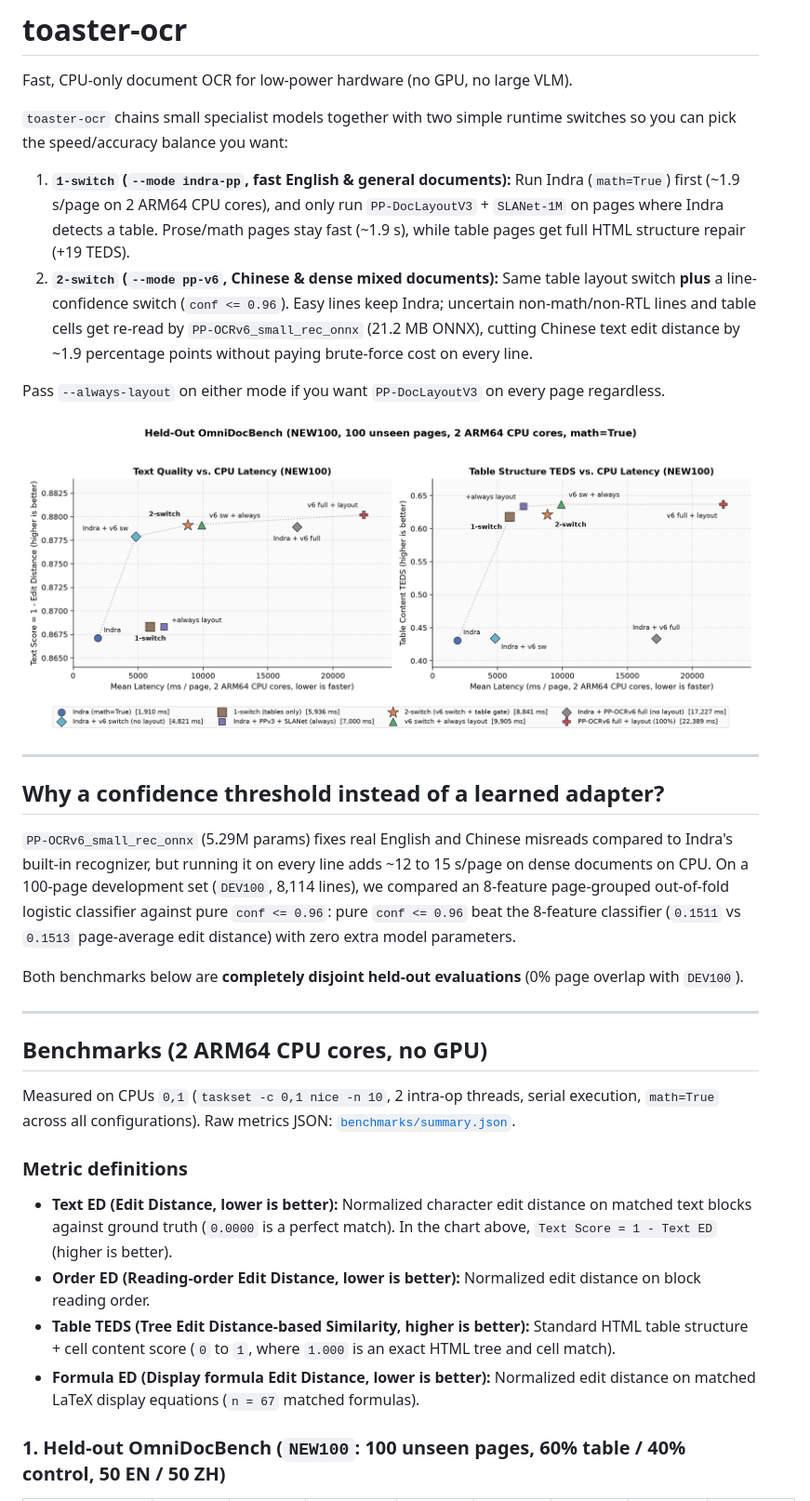
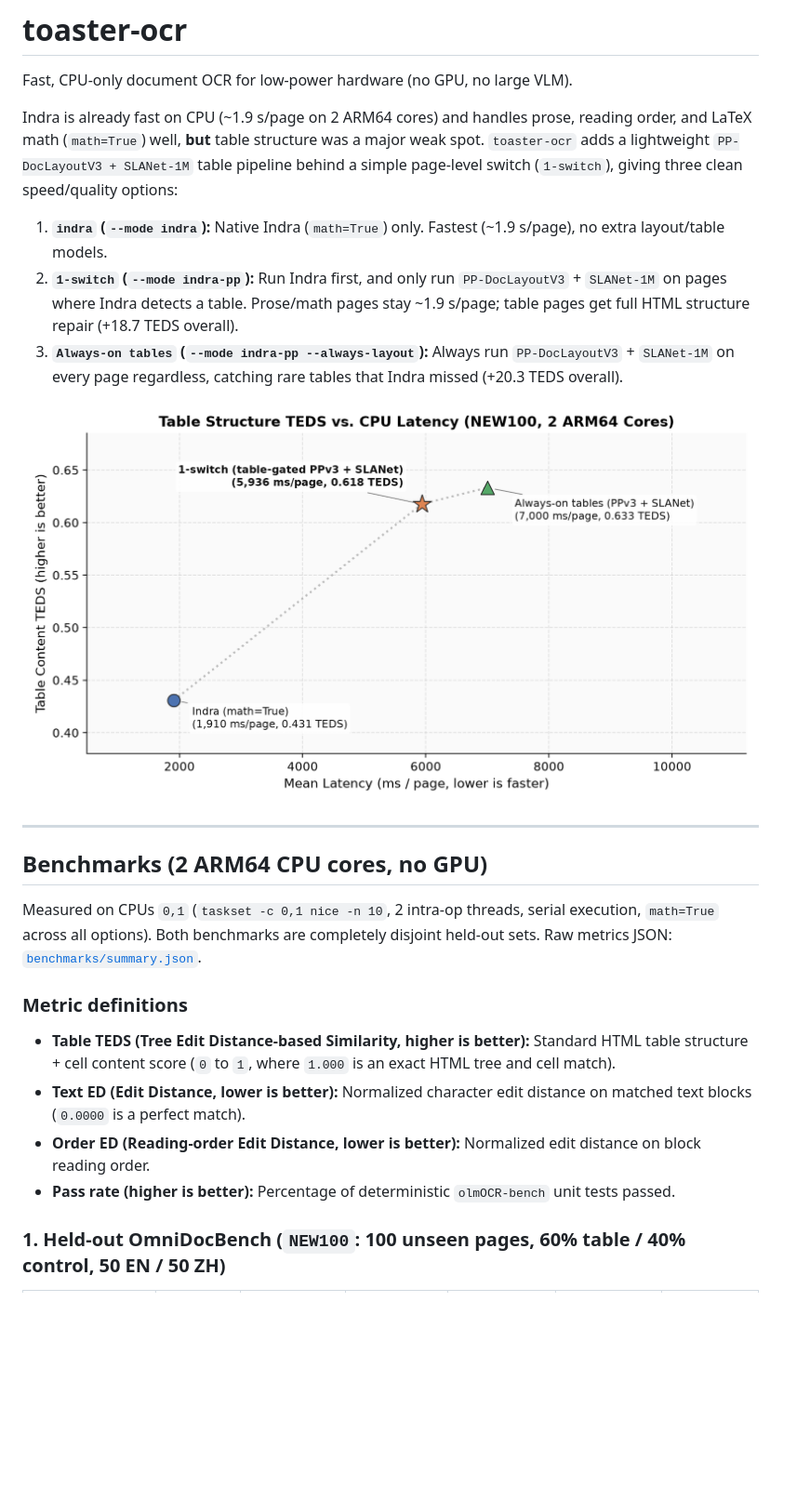
Before and after one commit to Im-Jam/toaster-ocr, a Markdown page: README.md, the part around one of its changes. Shown at 93% size. Drawn GitHub-style; pictures changed too: benchmarks/pareto.png; blank space fills up the shorter version.

Commit message:
Simplify README and chart to the 3 core options (Indra, 1-switch, always-on tables)

```diff
--- a/README.md
+++ b/README.md
@@ -2,34 +2,25 @@
 
 Fast, CPU-only document OCR for low-power hardware (no GPU, no large VLM).
 
-`toaster-ocr` chains small specialist models together with two simple runtime switches so you can pick the speed/accuracy balance you want:
+Indra is already fast on CPU (~1.9 s/page on 2 ARM64 cores) and handles prose, reading order, and LaTeX math (`math=True`) well, **but** table structure was a major weak spot. `toaster-ocr` adds a lightweight `PP-DocLayoutV3 + SLANet-1M` table pipeline behind a simple page-level switch (`1-switch`), giving three clean speed/quality options:
 
-1. **`1-switch` (`--mode indra-pp`, fast English & general documents):** Run Indra (`math=True`) first (~1.9 s/page on 2 ARM64 CPU cores), and only run `PP-DocLayoutV3` + `SLANet-1M` on pages where Indra detects a table. Prose/math pages stay fast (~1.9 s), while table pages get full HTML structure repair (+19 TEDS).
-2. **`2-switch` (`--mode pp-v6`, Chinese & dense mixed documents):** Same table layout switch **plus** a line-confidence switch (`conf <= 0.96`). Easy lines keep Indra; uncertain non-math/non-RTL lines and table cells get re-read by `PP-OCRv6_small_rec_onnx` (21.2 MB ONNX), cutting Chinese text edit distance by ~1.9 percentage points without paying brute-force cost on every line.
+1. **`indra` (`--mode indra`):** Native Indra (`math=True`) only. Fastest (~1.9 s/page), no extra layout/table models.
+2. **`1-switch` (`--mode indra-pp`):** Run Indra first, and only run `PP-DocLayoutV3` + `SLANet-1M` on pages where Indra detects a table. Prose/math pages stay ~1.9 s/page; table pages get full HTML structure repair (+18.7 TEDS overall).
+3. **`Always-on tables` (`--mode indra-pp --always-layout`):** Always run `PP-DocLayoutV3` + `SLANet-1M` on every page regardless, catching rare tables that Indra missed (+20.3 TEDS overall).
 
-Pass `--always-layout` on either mode if you want `PP-DocLayoutV3` on every page regardless.
-
-![Text quality and table TEDS vs CPU latency on NEW100](benchmarks/pareto.png)
-
----
-
-## Why a confidence threshold instead of a learned adapter?
-
-`PP-OCRv6_small_rec_onnx` (5.29M params) fixes real English and Chinese misreads compared to Indra's built-in recognizer, but running it on every line adds ~12 to 15 s/page on dense documents on CPU. On a 100-page development set (`DEV100`, 8,114 lines), we compared an 8-feature page-grouped out-of-fold logistic classifier against pure `conf <= 0.96`: pure `conf <= 0.96` beat the 8-feature classifier (`0.1511` vs `0.1513` page-average edit distance) with zero extra model parameters.
-
-Both benchmarks below are **completely disjoint held-out evaluations** (0% page overlap with `DEV100`).
+![Table TEDS vs CPU latency across the 3 options on NEW100](benchmarks/pareto.png)
 
 ---
 
 ## Benchmarks (2 ARM64 CPU cores, no GPU)
 
-Measured on CPUs `0,1` (`taskset -c 0,1 nice -n 10`, 2 intra-op threads, serial execution, `math=True` across all configurations). Raw metrics JSON: [`benchmarks/summary.json`](benchmarks/summary.json).
+Measured on CPUs `0,1` (`taskset -c 0,1 nice -n 10`, 2 intra-op threads, serial execution, `math=True` across all options). Both benchmarks are completely disjoint held-out sets. Raw metrics JSON: [`benchmarks/summary.json`](benchmarks/summary.json).
 
 ### Metric definitions
-- **Text ED (Edit Distance, lower is better):** Normalized character edit distance on matched text blocks against ground truth (`0.0000` is a perfect match). In the chart above, `Text Score = 1 - Text ED` (higher is better).
+- **Table TEDS (Tree Edit Distance-based Similarity, higher is better):** Standard HTML table structure + cell content score (`0` to `1`, where `1.000` is an exact HTML tree and cell match).
+- **Text ED (Edit Distance, lower is better):** Normalized character edit distance on matched text blocks (`0.0000` is a perfect match).
 - **Order ED (Reading-order Edit Distance, lower is better):** Normalized edit distance on block reading order.
-- **Table TEDS (Tree Edit Distance-based Similarity, higher is better):** Standard HTML table structure + cell content score (`0` to `1`, where `1.000` is an exact HTML tree and cell match).
-- **Formula ED (Display formula Edit Distance, lower is better):** Normalized edit distance on matched LaTeX display equations (`n = 67` matched formulas).
+- **Pass rate (higher is better):** Percentage of deterministic `olmOCR-bench` unit tests passed.
 
 ### 1. Held-out OmniDocBench (`NEW100`: 100 unseen pages, 60% table / 40% control, 50 EN / 50 ZH)
 
```
Also changed, not shown: other parts of README.md (+26 -42 lines).
